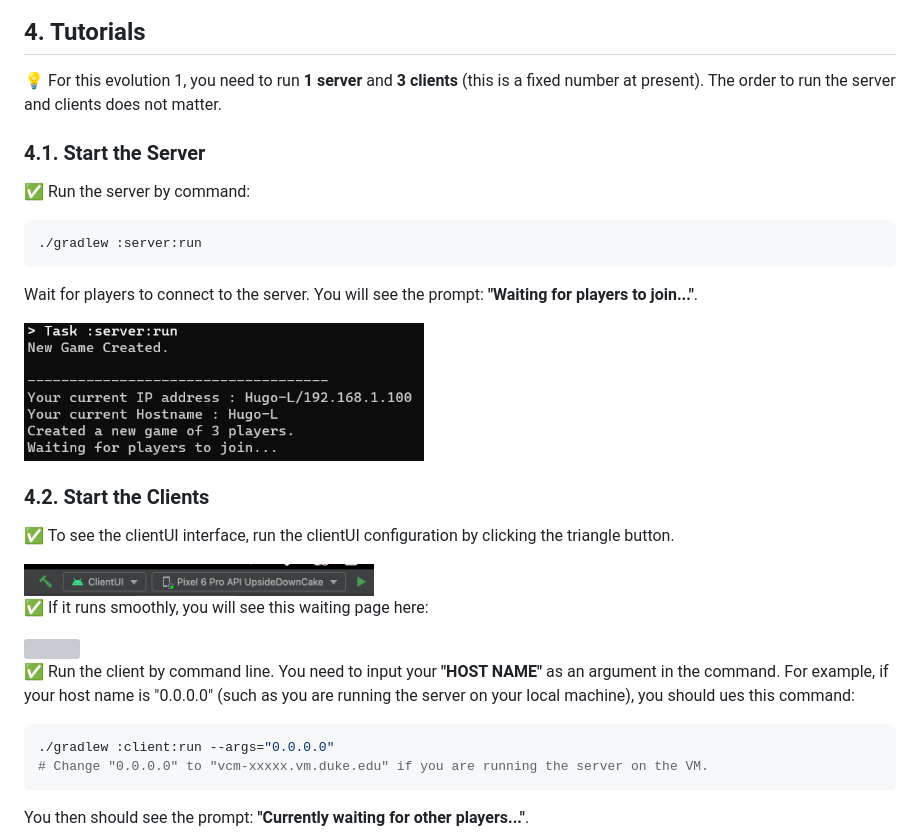
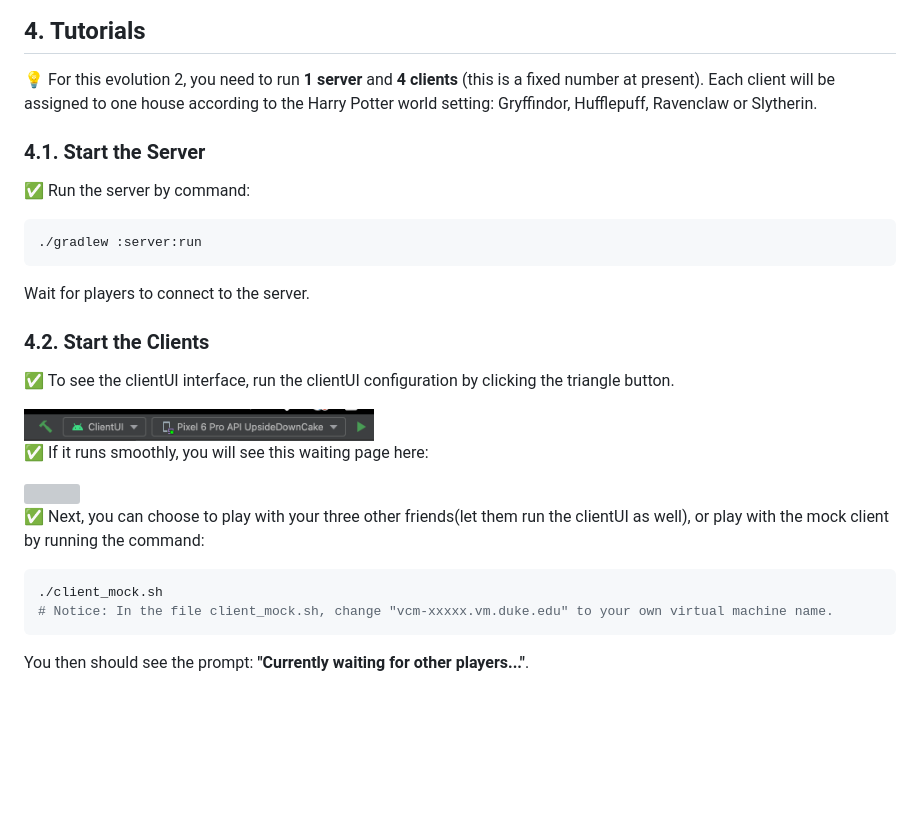
Before and after one commit to 0HugoHu/Harry-Potter-Strategy-Game, a Markdown page: README.md, the part around the change printed below. GitHub-like rendering; blank space fills up the shorter version; grey boxes are pictures that could not be loaded.

````diff
--- a/README.md
+++ b/README.md
@@ -37,7 +37,7 @@
 
 ## 4. Tutorials
 
-💡 For this evolution 1, you need to run **1 server** and **3 clients** (this is a fixed number at present). The order to run the server and clients does not matter.
+💡 For this evolution 2, you need to run **1 server** and **4 clients** (this is a fixed number at present). Each client will be assigned to one house according to the Harry Potter world setting: Gryffindor, Hufflepuff, Ravenclaw or Slytherin.
 
 ### 4.1. Start the Server
 
@@ -45,10 +45,7 @@
 ```bash
 ./gradlew :server:run
 ```
-
-Wait for players to connect to the server. You will see the prompt: **"Waiting for players to join..."**.
-
-<img src="assets/Evo1/1.png" width="400"  />
+Wait for players to connect to the server.
 
 ### 4.2. Start the Clients
 
@@ -62,9 +59,11 @@ Wait for players to connect to the server. You will see the prompt: **"Waiting f
 
-✅ Run the client by command line. You need to input your **"HOST NAME"** as an argument in the command. For example, if your host name is "0.0.0.0" (such as you are running the server on your local machine), you should ues this command:
+✅ Next, you can choose to play with your three other friends(let them run the clientUI as well), or play with the mock client
+by running the command:
 ```bash
-./gradlew :client:run --args="0.0.0.0"
-# Change "0.0.0.0" to "vcm-xxxxx.vm.duke.edu" if you are running the server on the VM.
+./client_mock.sh
+# Notice: In the file client_mock.sh, change "vcm-xxxxx.vm.duke.edu" to your own virtual machine name.
 ```
+
 
 You then should see the prompt: **"Currently waiting for other players..."**.
 
````
Also changed, not shown: other parts of README.md (+1 -1 lines).
